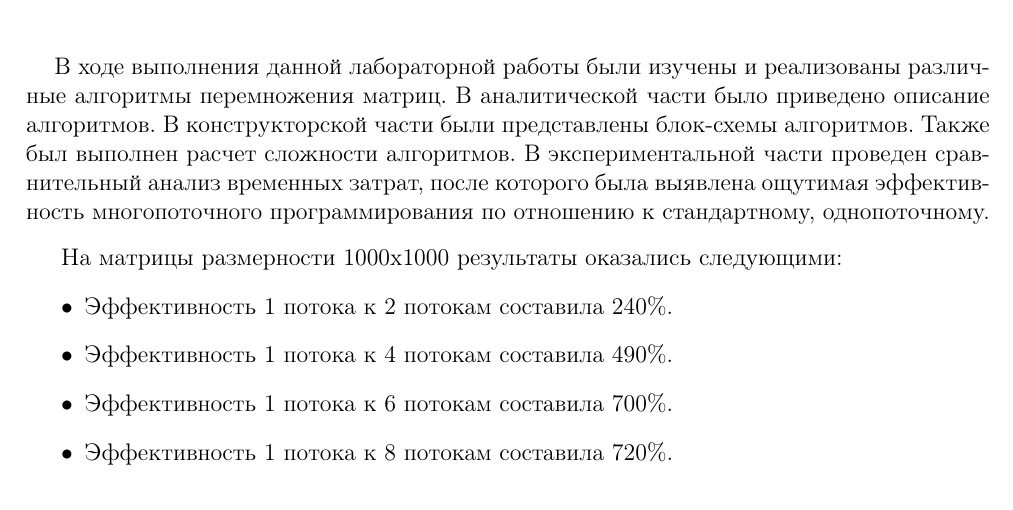
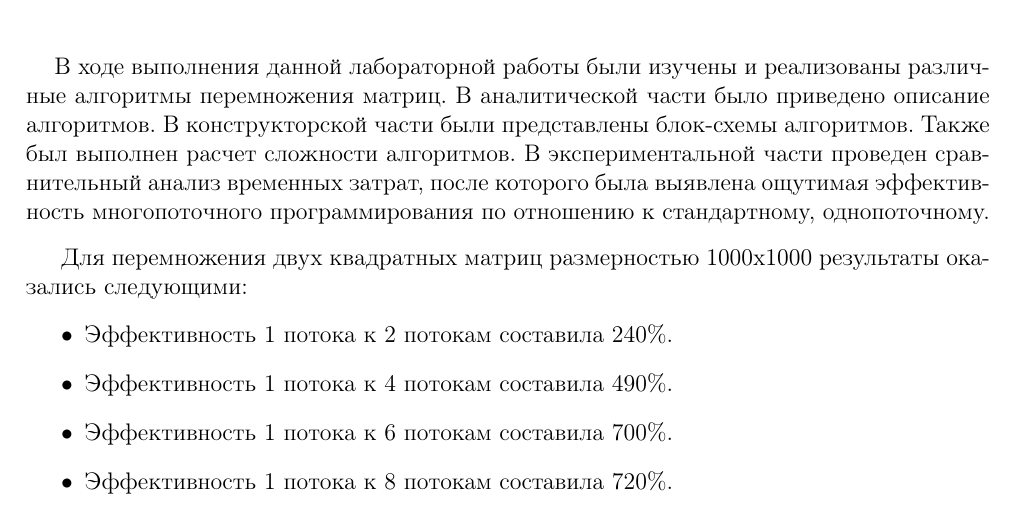
Before and after one commit to timoninas/analysis-algorithms, a LaTeX document (aa_lab4/report/document.tex): part of page 18 of 19, cut so that both start at the same text. Compiled offline with pdfLaTeX.

Commit message:
Add files via upload

```diff
--- a/aa_lab4/report/document.tex
+++ b/aa_lab4/report/document.tex
@@ -448,7 +448,7 @@ columns=fullflexible }
 	\addcontentsline{toc}{chapter}{Заключение}
 		\vspace{-0.6cm}\hspace{0.5cm}В ходе выполнения данной лабораторной работы были изучены и реализованы различные алгоритмы перемножения матриц. В аналитической части было приведено описание алгоритмов. В конструкторской части были представлены блок-схемы алгоритмов. Также был выполнен расчет сложности алгоритмов. В экспериментальной части проведен сравнительный анализ временных затрат, после которого была выявлена ощутимая эффективность многопоточного программирования по отношению к стандартному, однопоточному.
 
-		\vspace{0.3cm}На матрицы размерности 1000х1000 результаты оказались следующими:
+		\vspace{0.3cm}Для перемножения двух квадратных матриц размерностью 1000х1000 результаты оказались следующими:
 	\begin{itemize}
 		\item Эффективность 1 потока к 2 потокам составила 240\%.
 		\item Эффективность 1 потока к 4 потокам составила 490\%.
```
Also changed, not shown: aa_lab4/report/document.pdf, 2 other files.
